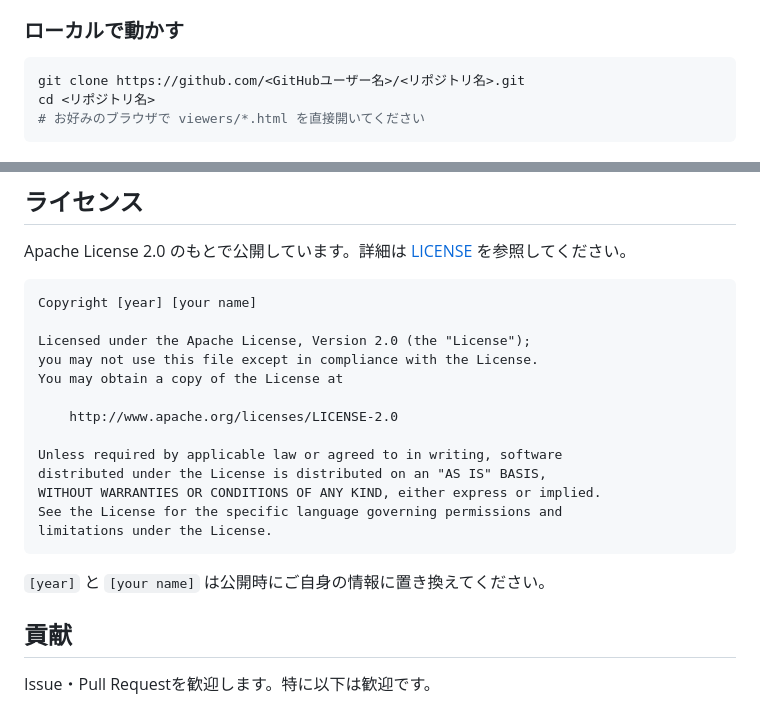
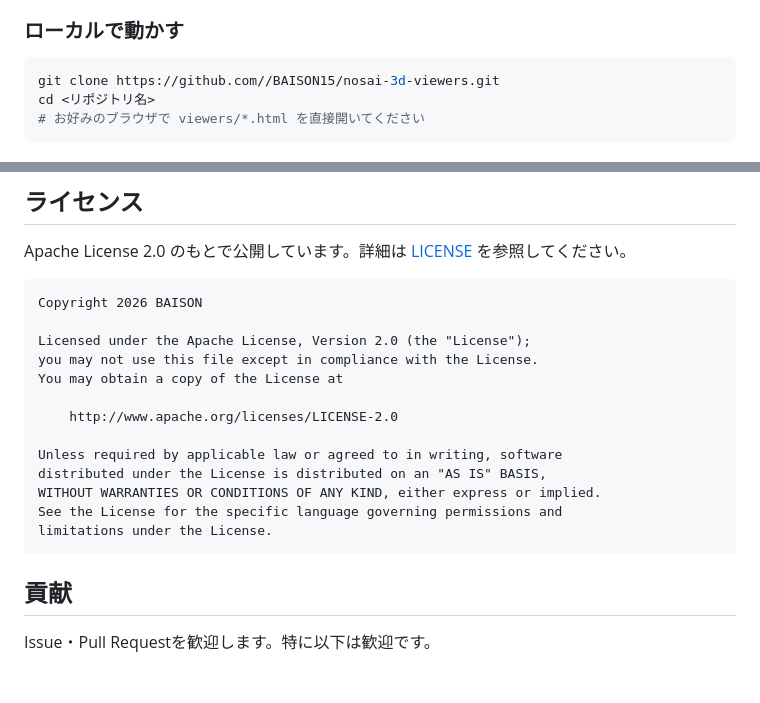
Before and after one commit to BAISON15/nosai-3d-viewers, a Markdown page: README.md, 2 parts joined by grey strips. GitHub-like rendering; blank space fills up the shorter version.

````diff
--- a/README.md
+++ b/README.md
@@ -27,7 +27,7 @@
 
 ### ローカルで動かす
 ```bash
-git clone https://github.com/<GitHubユーザー名>/<リポジトリ名>.git
+git clone https://github.com//BAISON15/nosai-3d-viewers.git
 cd <リポジトリ名>
 # お好みのブラウザで viewers/*.html を直接開いてください
 ```
@@ -44,7 +44,7 @@ cd <リポジトリ名>
 Apache License 2.0 のもとで公開しています。詳細は [LICENSE](LICENSE) を参照してください。
 
 ```
-Copyright [year] [your name]
+Copyright 2026 BAISON
 
 Licensed under the Apache License, Version 2.0 (the "License");
 you may not use this file except in compliance with the License.
@@ -59,8 +59,6 @@ See the License for the specific language governing permissions and
 limitations under the License.
 ```
 
-`[year]` と `[your name]` は公開時にご自身の情報に置き換えてください。
-
 ## 貢献
 
 Issue・Pull Requestを歓迎します。特に以下は歓迎です。
````
